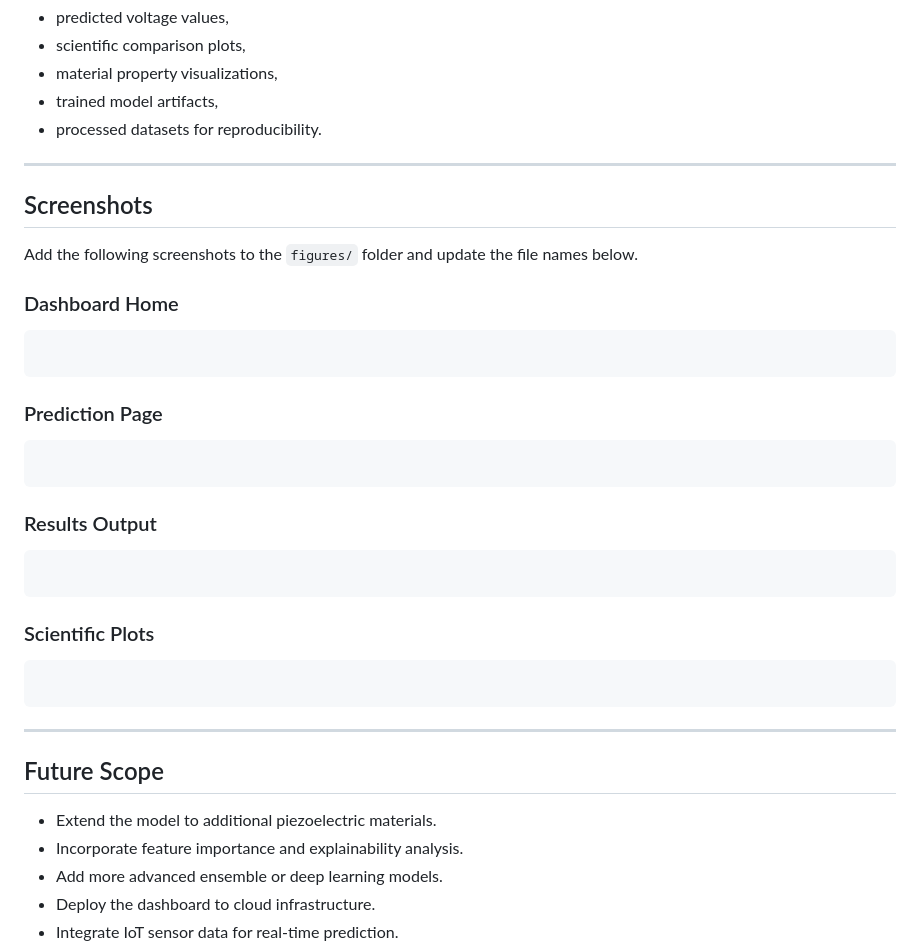
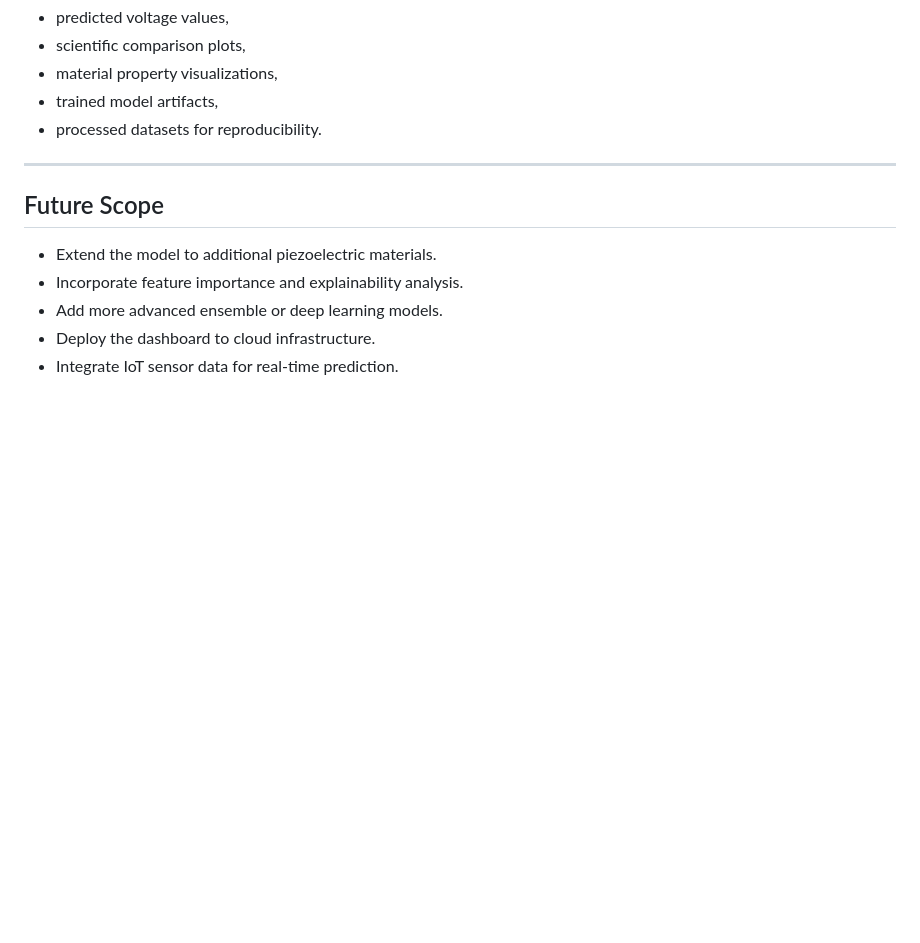
Before and after one commit to Nithishb03/ZnO-piezoelectric-energy-harvesting, a Markdown page: README.md, the part around the change. Rendered like a GitHub page; blank space fills up the shorter version.

Commit message:
Update README with academic project description

````diff
--- a/README.md
+++ b/README.md
@@ -203,32 +203,6 @@ The system can generate:
 
 ---
 
-## Screenshots
-
-Add the following screenshots to the `figures/` folder and update the file names below.
-
-### Dashboard Home
-```md
-
-```
-
-### Prediction Page
-```md
-
-```
-
-### Results Output
-```md
-
-```
-
-### Scientific Plots
-```md
-
-```
-
----
-
 ## Future Scope
 
 - Extend the model to additional piezoelectric materials.
````
